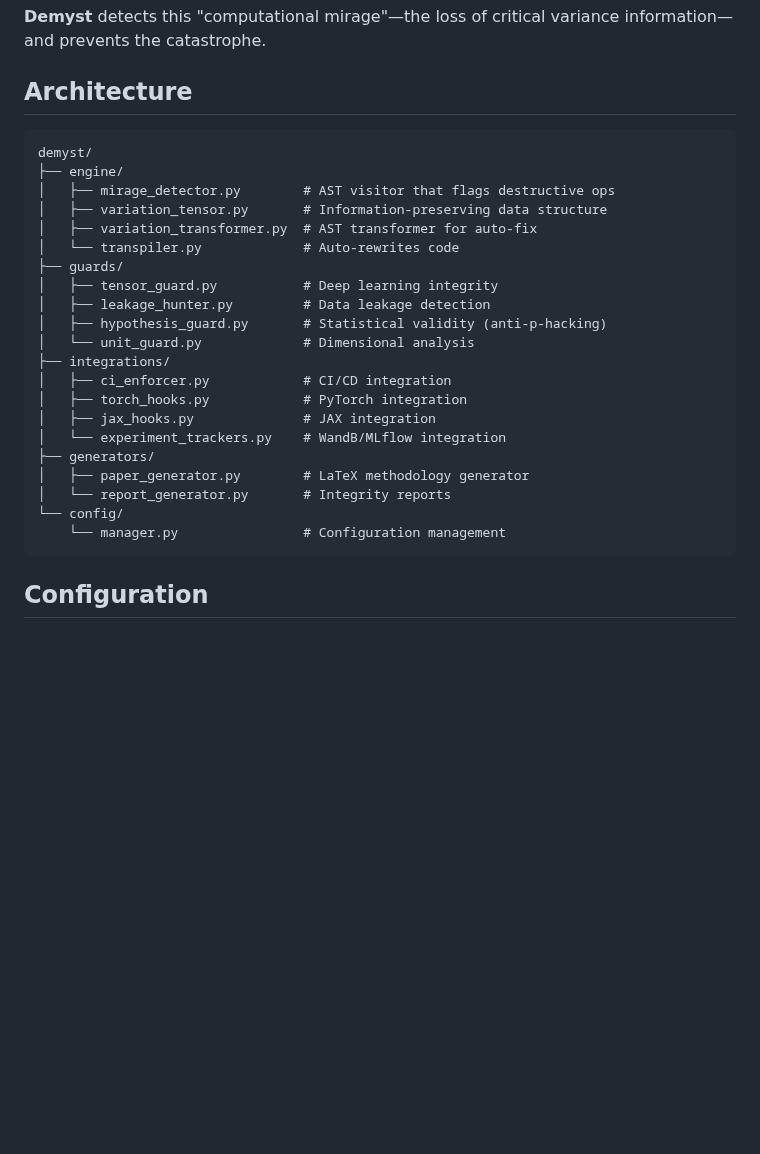
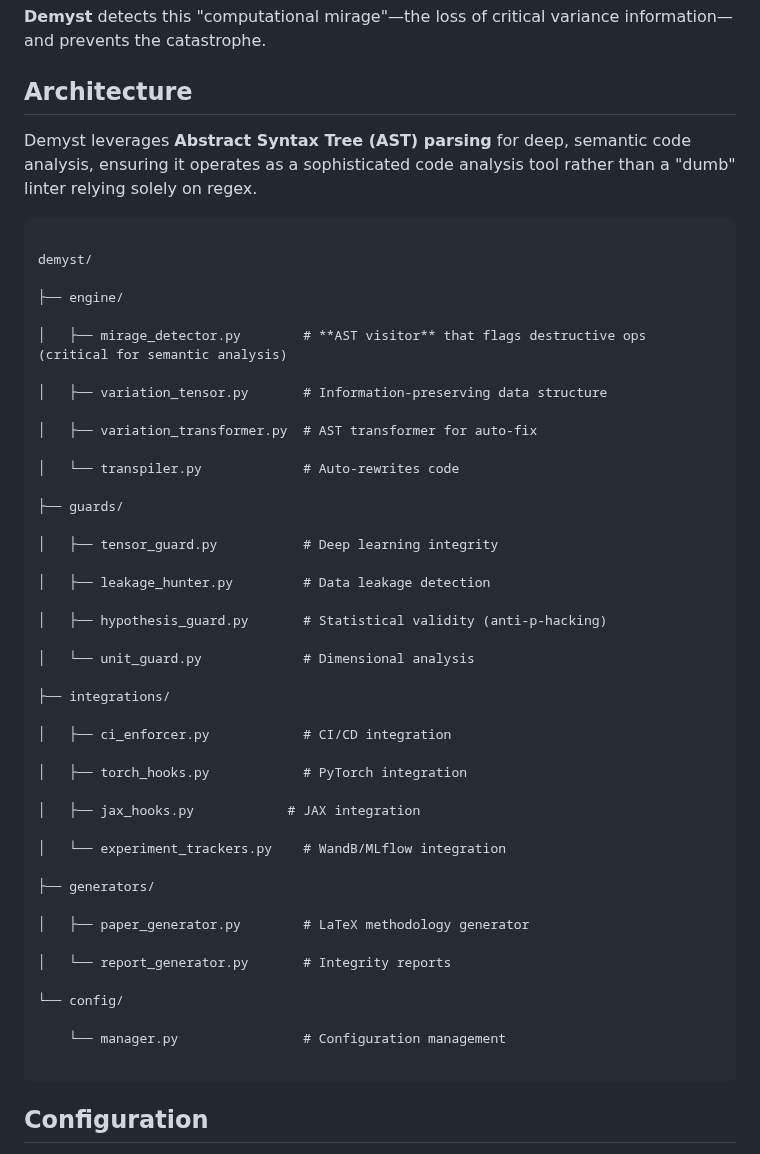
Before and after one commit to Hmbown/demyst, a Markdown page: README.md, the part around the change. GitHub-like rendering; blank space fills up the shorter version.

Commit message:
docs: Highlight AST parsing in Architecture section

````diff
--- a/README.md
+++ b/README.md
@@ -155,28 +155,56 @@ Standard analysis using `np.mean()` gives a score of **0.999**. You deploy, and
 
 ## Architecture
 
+
+
+Demyst leverages **Abstract Syntax Tree (AST) parsing** for deep, semantic code analysis, ensuring it operates as a sophisticated code analysis tool rather than a "dumb" linter relying solely on regex.
+
+
+
 ```
+
 demyst/
+
 ├── engine/
-│   ├── mirage_detector.py        # AST visitor that flags destructive ops
+
+│   ├── mirage_detector.py        # **AST visitor** that flags destructive ops (critical for semantic analysis)
+
 │   ├── variation_tensor.py       # Information-preserving data structure
+
 │   ├── variation_transformer.py  # AST transformer for auto-fix
+
 │   └── transpiler.py             # Auto-rewrites code
+
 ├── guards/
+
 │   ├── tensor_guard.py           # Deep learning integrity
+
 │   ├── leakage_hunter.py         # Data leakage detection
+
 │   ├── hypothesis_guard.py       # Statistical validity (anti-p-hacking)
+
 │   └── unit_guard.py             # Dimensional analysis
+
 ├── integrations/
+
 │   ├── ci_enforcer.py            # CI/CD integration
+
 │   ├── torch_hooks.py            # PyTorch integration
-│   ├── jax_hooks.py              # JAX integration
+
+│   ├── jax_hooks.py            # JAX integration
+
 │   └── experiment_trackers.py    # WandB/MLflow integration
+
 ├── generators/
+
 │   ├── paper_generator.py        # LaTeX methodology generator
+
 │   └── report_generator.py       # Integrity reports
+
 └── config/
+
     └── manager.py                # Configuration management
+
 ```
 
 ## Configuration
````
